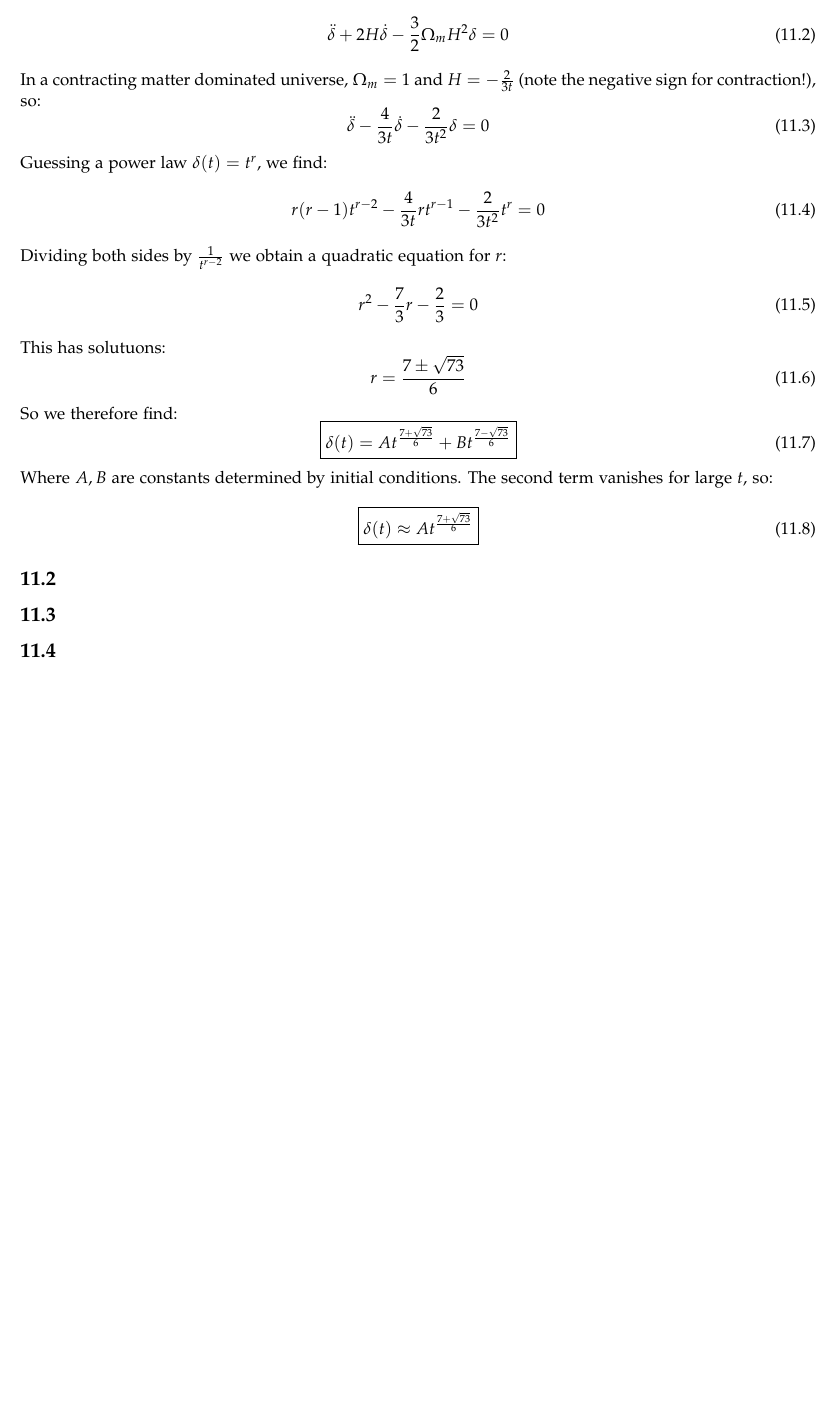
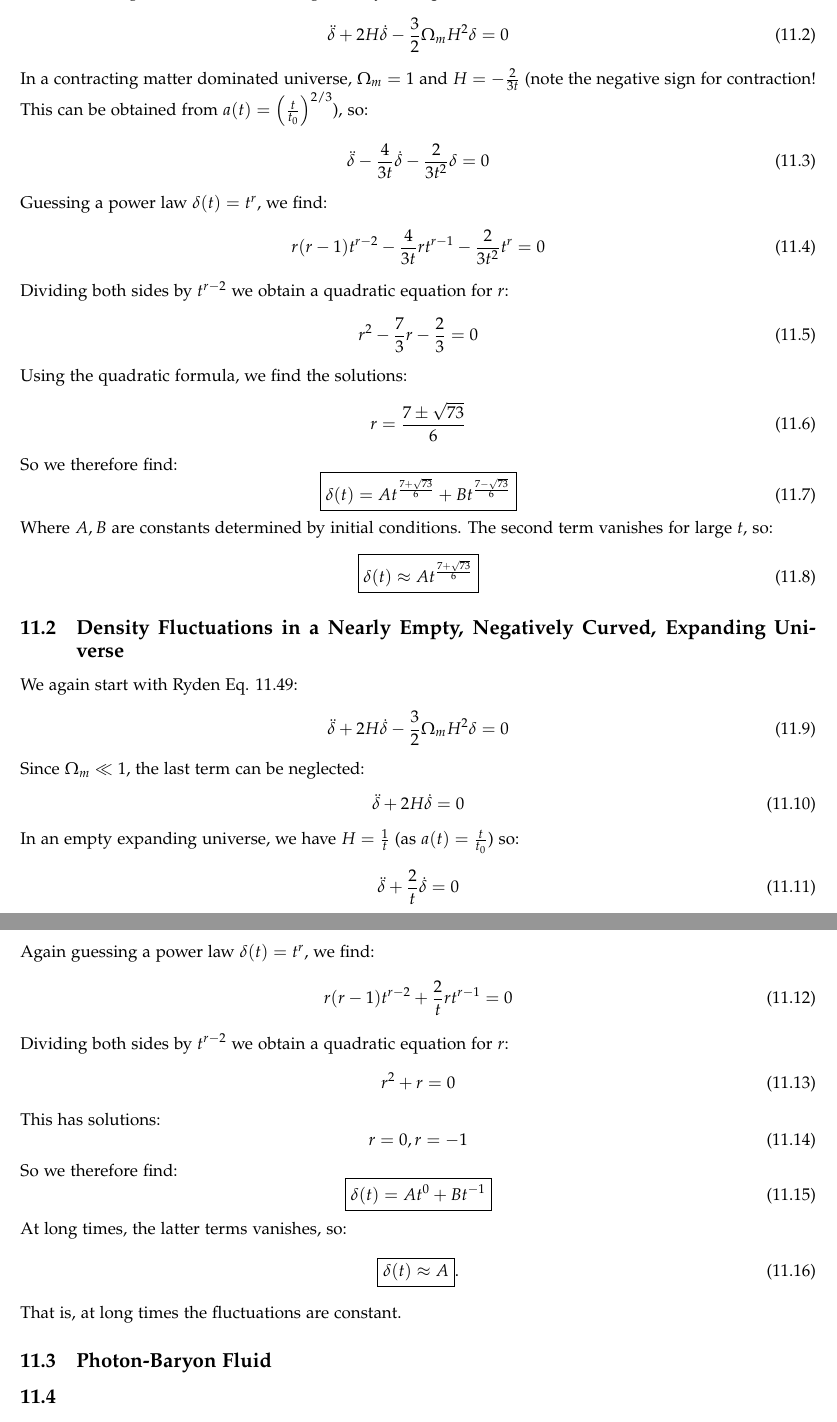
Before and after one commit to RioWeil/Ryden-Solutions, a LaTeX document (ryden_solutions.tex, which reads Chapters/ch11.tex): part of page 49 of 50 before the commit and two parts of pages 49 and 50 of 51 after it, the two joined at a grey line, cut so that both start at the same text, the shorter picture padded with empty space. Compiled offline with pdfLaTeX.

Commit message:
Add 11.2

```diff
--- a/Chapters/ch11.tex
+++ b/Chapters/ch11.tex
@@ -9,7 +9,7 @@ in a contracting universe. Now, starting with Ryden Eq. 11.49, we have:
 \begin{equation}
     \ddot{\delta} + 2H\dot{\delta} - \frac{3}{2}\Omega_m H^2\delta = 0
 \end{equation}
-In a contracting matter dominated universe, $\Omega_m = 1$ and $H = -\frac{2}{3t}$ (note the negative sign for contraction!), so:
+In a contracting matter dominated universe, $\Omega_m = 1$ and $H = -\frac{2}{3t}$ (note the negative sign for contraction! This can be obtained from $a(t) = \left(\frac{t}{t_0}\right)^{2/3}$), so:
 \begin{equation}
     \ddot{\delta} - \frac{4}{3t}\dot{\delta} - \frac{2}{3t^2}\delta = 0
 \end{equation}
@@ -17,11 +17,11 @@ Guessing a power law $\delta(t) = t^r$, we find:
 \begin{equation}
     r(r-1)t^{r-2} - \frac{4}{3t}rt^{r-1} - \frac{2}{3t^2}t^r = 0
 \end{equation}
-Dividing both sides by $\frac{1}{t^{r-2}}$ we obtain a quadratic equation for $r$:
+Dividing both sides by $t^{r-2}$ we obtain a quadratic equation for $r$:
 \begin{equation}
     r^2 - \frac{7}{3}r - \frac{2}{3} = 0
 \end{equation}
-This has solutuons:
+Using the quadratic formula, we find the solutions:
 \begin{equation}
     r = \frac{7 \pm \sqrt{73}}{6}
 \end{equation}
@@ -33,6 +33,43 @@ Where $A, B$ are constants determined by initial conditions. The second term van
 \begin{equation}
     \boxed{\delta(t) \approx At^{\frac{7 + \sqrt{73}}{6}}}
 \end{equation}
+
+\subsection{Density Fluctuations in a Nearly Empty, Negatively Curved, Expanding Universe}
+We again start with Ryden Eq. 11.49:
+\begin{equation}
+    \ddot{\delta} + 2H\dot{\delta} - \frac{3}{2}\Omega_m H^2\delta = 0
+\end{equation}
+Since $\Omega_m \ll 1$, the last term can be neglected:
+\begin{equation}
+    \ddot{\delta} + 2H\dot{\delta} = 0
+\end{equation}
+In an empty expanding universe, we have $H = \frac{1}{t}$ (as $a(t) = \frac{t}{t_0}$) so:
+\begin{equation}
+    \ddot{\delta} + \frac{2}{t}\dot{\delta} = 0
+\end{equation}
+Again guessing a power law $\delta(t) = t^r$, we find:
+\begin{equation}
+    r(r-1)t^{r-2} + \frac{2}{t}rt^{r-1} = 0
+\end{equation}
+Dividing both sides by $t^{r-2}$ we obtain a quadratic equation for $r$:
+\begin{equation}
+    r^2 + r = 0
+\end{equation}
+This has solutions:
+\begin{equation}
+    r = 0, r = -1
+\end{equation}
+So we therefore find:
+\begin{equation}
+    \boxed{\delta(t) = At^0 + Bt^{-1}}
+\end{equation}
+At long times, the latter terms vanishes, so:
+\begin{equation}
+    \boxed{\delta(t) \approx A}.
+\end{equation}
+That is, at long times the fluctuations are constant.
+
+\subsection{Photon-Baryon Fluid}
 \subsection{}
 \subsection{}
 \subsection{}
```
Also changed, not shown: ryden_solutions.pdf, Chapters/ch11.tex (4 more changed lines).
